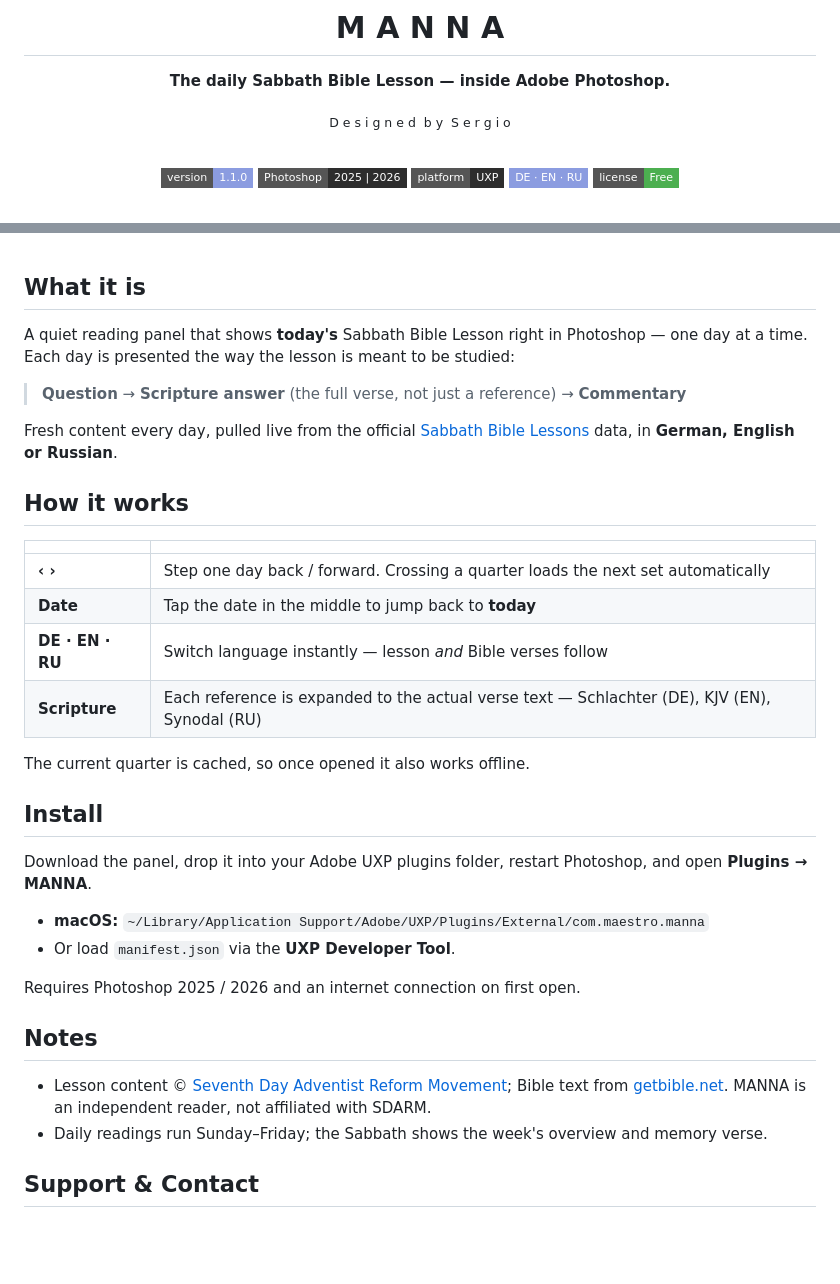
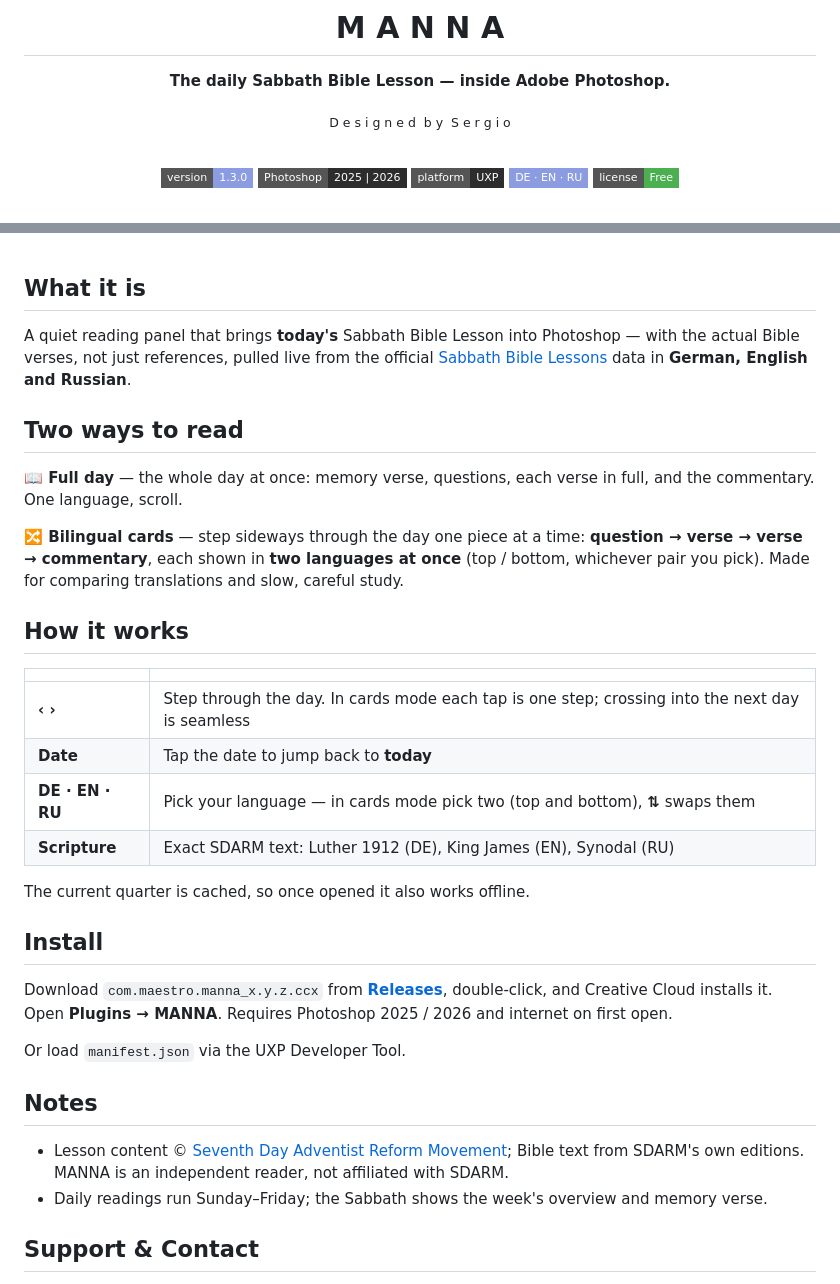
Before and after one commit to TheMaestr-o/MANNA-Photoshop-Lessons, a Markdown page: README.md, 2 parts joined by grey strips. Drawn GitHub-style; badges without logos; blank space fills up the shorter version.

```diff
--- a/README.md
+++ b/README.md
@@ -8,7 +8,7 @@
 
 <br>
 
-![Version](https://img.shields.io/badge/version-1.1.0-8b9ce0?style=flat-square)
+![Version](https://img.shields.io/badge/version-1.3.0-8b9ce0?style=flat-square)
 ![Photoshop](https://img.shields.io/badge/Photoshop-2025%20%7C%202026-2d2d2d?style=flat-square)
 ![Platform](https://img.shields.io/badge/platform-UXP-2d2d2d?style=flat-square)
 ![Languages](https://img.shields.io/badge/DE%20%C2%B7%20EN%20%C2%B7%20RU-8b9ce0?style=flat-square)
@@ -20,35 +24,34 @@
 
 ## What it is
 
-A quiet reading panel that shows **today's** Sabbath Bible Lesson right in Photoshop — one day at a time. Each day is presented the way the lesson is meant to be studied:
+A quiet reading panel that brings **today's** Sabbath Bible Lesson into Photoshop — with the actual Bible verses, not just references, pulled live from the official [Sabbath Bible Lessons](https://sbl.sdarm.org) data in **German, English and Russian**.
 
-> **Question** → **Scripture answer** (the full verse, not just a reference) → **Commentary**
+## Two ways to read
 
-Fresh content every day, pulled live from the official [Sabbath Bible Lessons](https://sbl.sdarm.org) data, in **German, English or Russian**.
+**📖 Full day** — the whole day at once: memory verse, questions, each verse in full, and the commentary. One language, scroll.
+
+**🔀 Bilingual cards** — step sideways through the day one piece at a time: **question → verse → verse → commentary**, each shown in **two languages at once** (top / bottom, whichever pair you pick). Made for comparing translations and slow, careful study.
 
 ## How it works
 
 | | |
 |---|---|
-| **‹ ›** | Step one day back / forward. Crossing a quarter loads the next set automatically |
-| **Date** | Tap the date in the middle to jump back to **today** |
-| **DE · EN · RU** | Switch language instantly — lesson *and* Bible verses follow |
-| **Scripture** | Each reference is expanded to the actual verse text — Schlachter (DE), KJV (EN), Synodal (RU) |
+| **‹ ›** | Step through the day. In cards mode each tap is one step; crossing into the next day is seamless |
+| **Date** | Tap the date to jump back to **today** |
+| **DE · EN · RU** | Pick your language — in cards mode pick two (top and bottom), **⇅** swaps them |
+| **Scripture** | Exact SDARM text: Luther 1912 (DE), King James (EN), Synodal (RU) |
 
 The current quarter is cached, so once opened it also works offline.
 
 ## Install
 
-Download the panel, drop it into your Adobe UXP plugins folder, restart Photoshop, and open **Plugins → MANNA**.
+Download `com.maestro.manna_x.y.z.ccx` from [**Releases**](../../releases), double-click, and Creative Cloud installs it. Open **Plugins → MANNA**. Requires Photoshop 2025 / 2026 and internet on first open.
 
-- **macOS:** `~/Library/Application Support/Adobe/UXP/Plugins/External/com.maestro.manna`
-- Or load `manifest.json` via the **UXP Developer Tool**.
-
-Requires Photoshop 2025 / 2026 and an internet connection on first open.
+Or load `manifest.json` via the UXP Developer Tool.
 
 ## Notes
 
-- Lesson content © [Seventh Day Adventist Reform Movement](https://sdarm.org); Bible text from [getbible.net](https://getbible.net). MANNA is an independent reader, not affiliated with SDARM.
+- Lesson content © [Seventh Day Adventist Reform Movement](https://sdarm.org); Bible text from SDARM's own editions. MANNA is an independent reader, not affiliated with SDARM.
 - Daily readings run Sunday–Friday; the Sabbath shows the week's overview and memory verse.
 
 ## Support & Contact
```
Also changed, not shown: other parts of README.md (+4 -0 lines), screenshots/hero.png (added), screenshots/social-preview.png (added), 4 other files.
